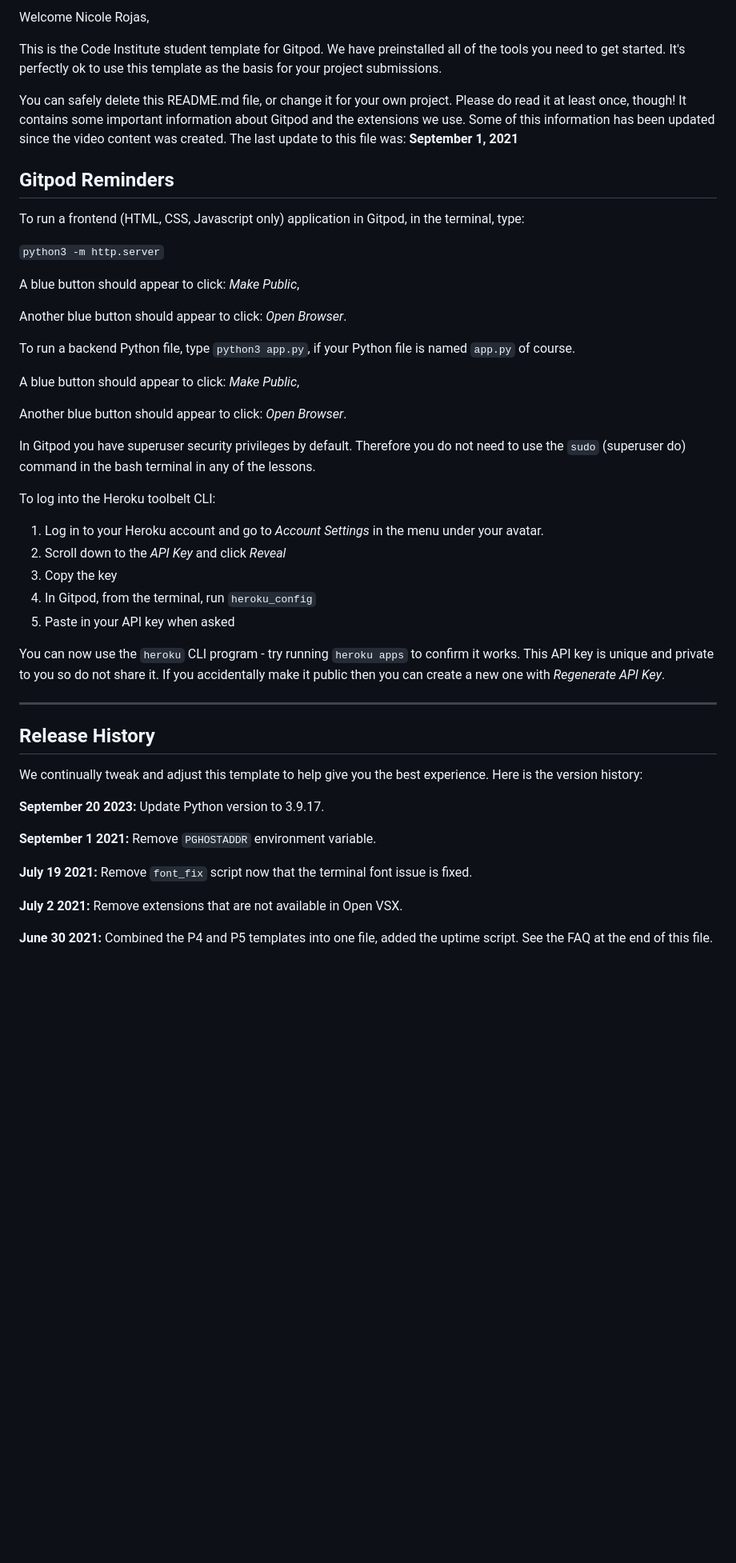
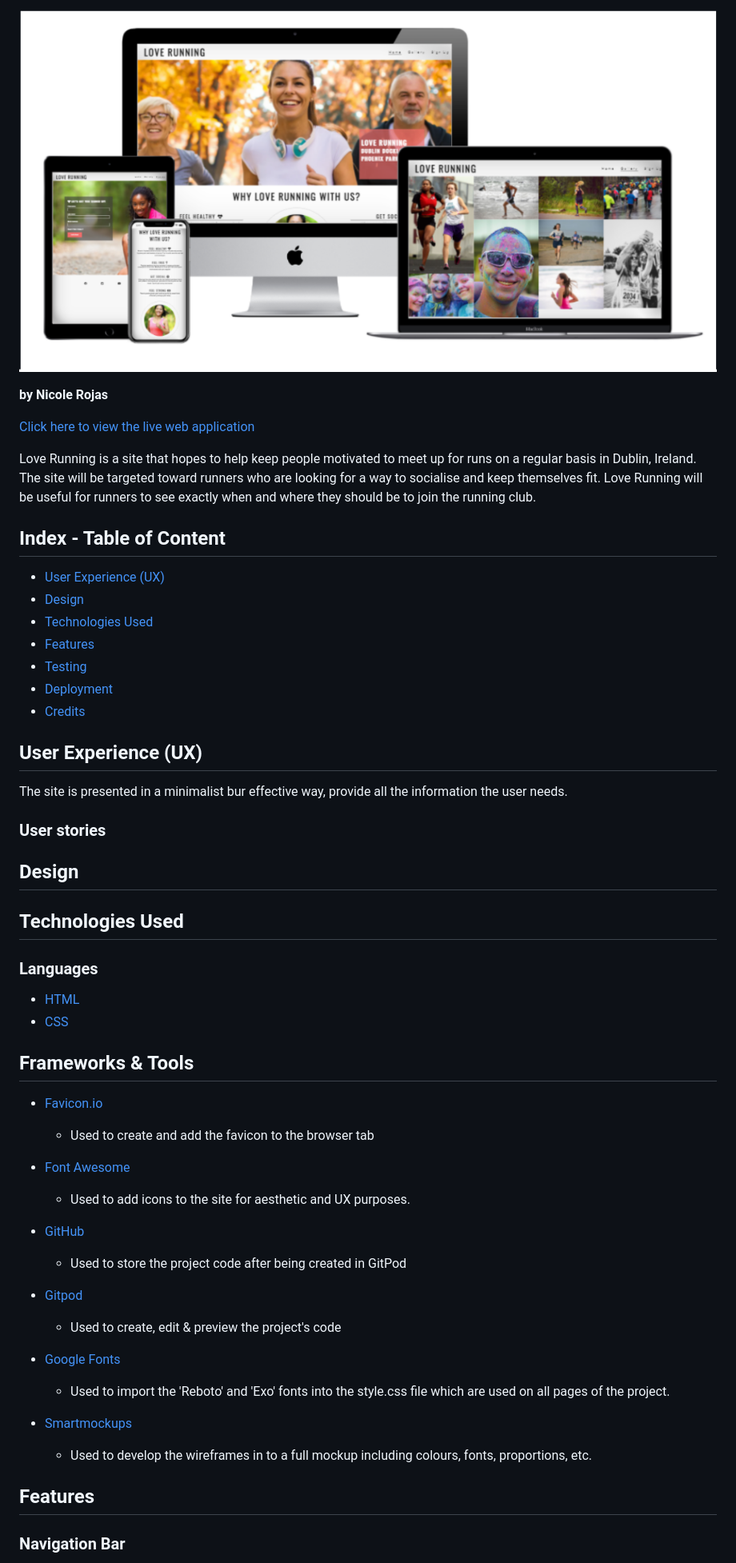
Before and after one commit to Nicolelir/Love-running, a Markdown page: README.md, the part around one of its changes. Shown at 80% size. Drawn GitHub-style; blank space fills up the shorter version.

Commit message:
Add images for updating readme file

```diff
--- a/README.md
+++ b/README.md
@@ -2,51 +2,59 @@
 
-Welcome Nicole Rojas,
+![image](/assets/images/top%20image.png)
 
-This is the Code Institute student template for Gitpod. We have preinstalled all of the tools you need to get started. It's perfectly ok to use this template as the basis for your project submissions.
+**by Nicole Rojas**
 
-You can safely delete this README.md file, or change it for your own project. Please do read it at least once, though! It contains some important information about Gitpod and the extensions we use. Some of this information has been updated since the video content was created. The last update to this file was: **September 1, 2021**
+[Click here to view the live web application](https://nicolelir.github.io/Love-running/)
 
-## Gitpod Reminders
+Love Running is a site that hopes to help keep people motivated to meet up for runs on a regular basis in Dublin, Ireland. The site will be targeted toward runners who are looking for a way to socialise and keep themselves fit. Love Running will be useful for runners to see exactly when and where they should be to join the running club.
 
-To run a frontend (HTML, CSS, Javascript only) application in Gitpod, in the terminal, type:
+## Index - Table of Content
 
-`python3 -m http.server`
+- [User Experience (UX)](#user-experience-ux)
+- [Design](#design)
+- [Technologies Used](#technologies-used)
+- [Features](#features)
+- [Testing](#testing)
+- [Deployment](#deployment)
+- [Credits](#credits)
 
-A blue button should appear to click: _Make Public_,
+## User Experience (UX)
 
-Another blue button should appear to click: _Open Browser_.
+The site is presented in a minimalist bur effective way, provide all the information the user needs.
 
-To run a backend Python file, type `python3 app.py`, if your Python file is named `app.py` of course.
+### User stories
 
-A blue button should appear to click: _Make Public_,
+## Design
 
-Another blue button should appear to click: _Open Browser_.
+## Technologies Used
 
-In Gitpod you have superuser security privileges by default. Therefore you do not need to use the `sudo` (superuser do) command in the bash terminal in any of the lessons.
+### Languages
 
-To log into the Heroku toolbelt CLI:
+- [HTML](https://en.wikipedia.org/wiki/HTML5)
+- [CSS](https://en.wikipedia.org/wiki/CSS)
 
-1. Log in to your Heroku account and go to *Account Settings* in the menu under your avatar.
-2. Scroll down to the *API Key* and click *Reveal*
-3. Copy the key
-4. In Gitpod, from the terminal, run `heroku_config`
-5. Paste in your API key when asked
+## Frameworks & Tools
 
-You can now use the `heroku` CLI program - try running `heroku apps` to confirm it works. This API key is unique and private to you so do not share it. If you accidentally make it public then you can create a new one with _Regenerate API Key_.
+- [Favicon.io](https://favicon.io/)
+   - Used to create and add the favicon to the browser tab
 
-------
+- [Font Awesome](https://fontawesome.com/)
+   - Used to add icons to the site for aesthetic and UX purposes.
 
-## Release History
+- [GitHub](https://github.com/)
+   - Used to store the project code after being created in GitPod
 
-We continually tweak and adjust this template to help give you the best experience. Here is the version history:
+- [Gitpod](https://www.gitpod.io/)
+   - Used to create, edit & preview the project's code
 
-**September 20 2023:** Update Python version to 3.9.17.
+- [Google Fonts](https://fonts.google.com/)
+   - Used to import the 'Reboto' and 'Exo' fonts into the style.css file which are used on all pages of the project.
 
-**September 1 2021:** Remove `PGHOSTADDR` environment variable.
+- [Smartmockups](https://smartmockups.com/)
+   - Used to develop the wireframes in to a full mockup including colours, fonts, proportions, etc.
 
-**July 19 2021:** Remove `font_fix` script now that the terminal font issue is fixed.
 
-**July 2 2021:** Remove extensions that are not available in Open VSX.
+## Features
 
-**June 30 2021:** Combined the P4 and P5 templates into one file, added the uptime script. See the FAQ at the end of this file.
+### Navigation Bar
 
```
Also changed, not shown: other parts of README.md (+102 -33 lines).
